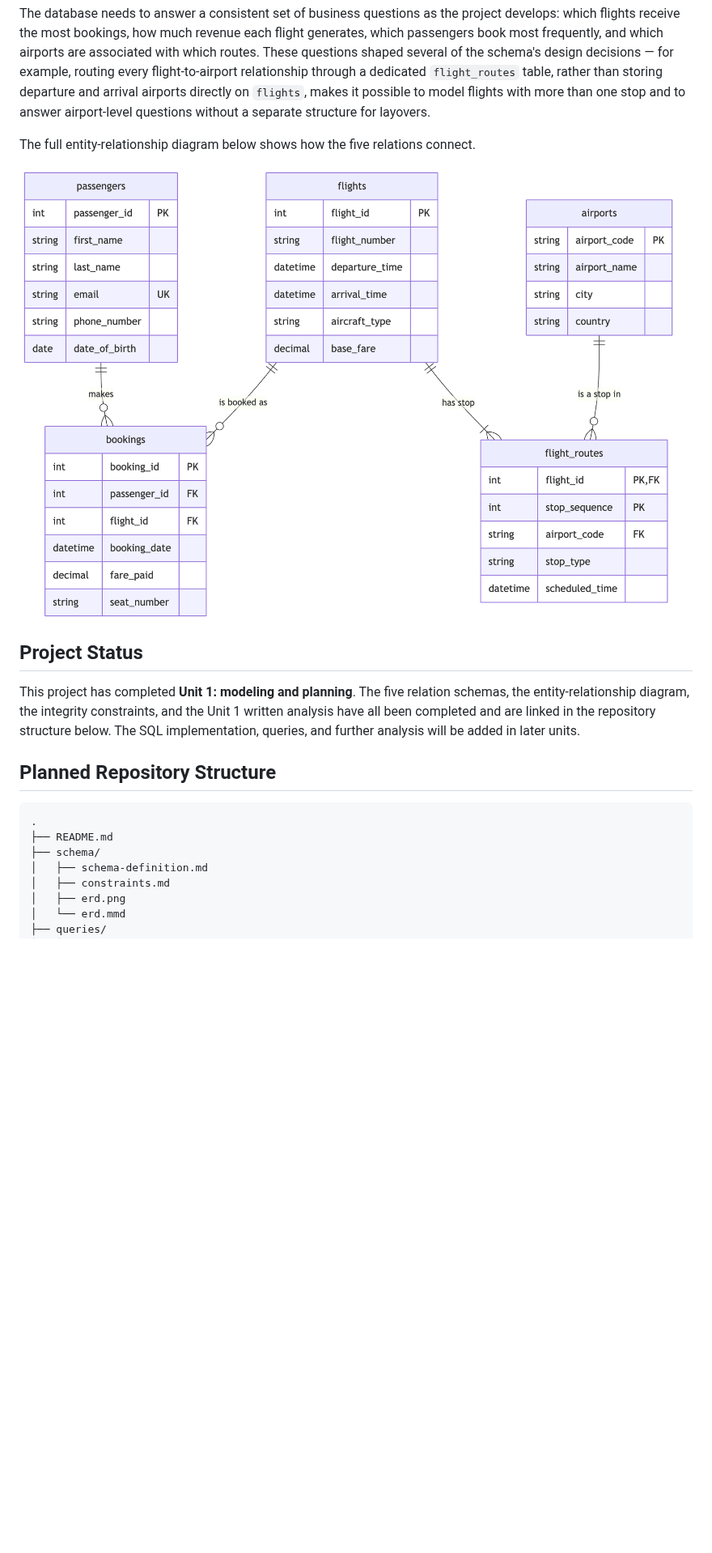
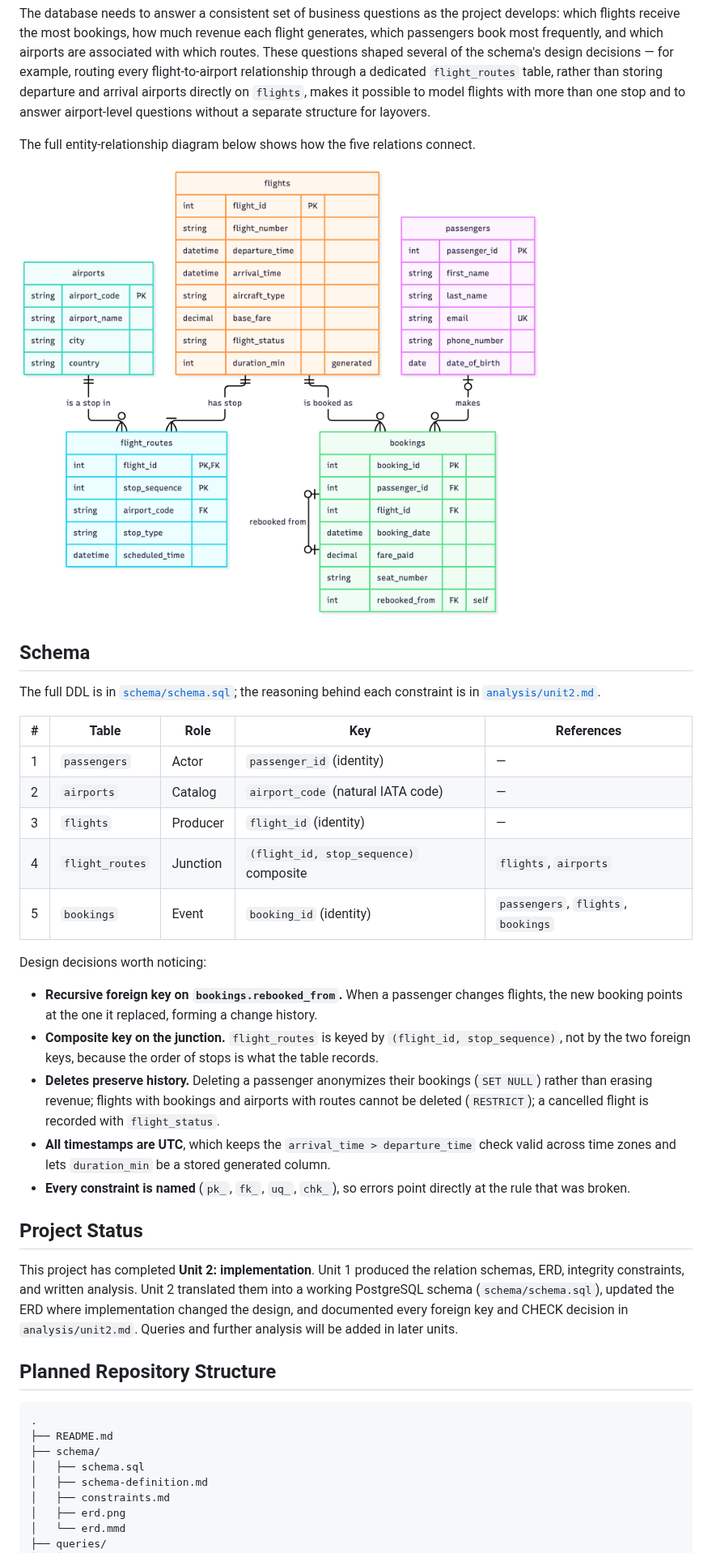
Before and after one commit to irodriguez2011/ex603-airline-booking-database, a Markdown page: README.md, the part around one of its changes. Shown at 81% size. Rendered like a GitHub page; pictures changed too: schema/erd.png; blank space fills up the shorter version.

```diff
--- a/README.md
+++ b/README.md
@@ -32,9 +32,29 @@ The full entity-relationship diagram below shows how the five relations connect.
 
 ![Airline Booking ERD](schema/erd.png)
 
+## Schema
+
+The full DDL is in [`schema/schema.sql`](schema/schema.sql); the reasoning behind each constraint is in [`analysis/unit2.md`](analysis/unit2.md).
+
+| # | Table | Role | Key | References |
+|---|---|---|---|---|
+| 1 | `passengers` | Actor | `passenger_id` (identity) | — |
+| 2 | `airports` | Catalog | `airport_code` (natural IATA code) | — |
+| 3 | `flights` | Producer | `flight_id` (identity) | — |
+| 4 | `flight_routes` | Junction | `(flight_id, stop_sequence)` composite | `flights`, `airports` |
+| 5 | `bookings` | Event | `booking_id` (identity) | `passengers`, `flights`, `bookings` |
+
+Design decisions worth noticing:
+
+- **Recursive foreign key on `bookings.rebooked_from`.** When a passenger changes flights, the new booking points at the one it replaced, forming a change history.
+- **Composite key on the junction.** `flight_routes` is keyed by `(flight_id, stop_sequence)`, not by the two foreign keys, because the order of stops is what the table records.
+- **Deletes preserve history.** Deleting a passenger anonymizes their bookings (`SET NULL`) rather than erasing revenue; flights with bookings and airports with routes cannot be deleted (`RESTRICT`); a cancelled flight is recorded with `flight_status`.
+- **All timestamps are UTC**, which keeps the `arrival_time > departure_time` check valid across time zones and lets `duration_min` be a stored generated column.
+- **Every constraint is named** (`pk_`, `fk_`, `uq_`, `chk_`), so errors point directly at the rule that was broken.
+
 ## Project Status
 
-This project has completed **Unit 1: modeling and planning**. The five relation schemas, the entity-relationship diagram, the integrity constraints, and the Unit 1 written analysis have all been completed and are linked in the repository structure below. The SQL implementation, queries, and further analysis will be added in later units.
+This project has completed **Unit 2: implementation**. Unit 1 produced the relation schemas, ERD, integrity constraints, and written analysis. Unit 2 translated them into a working PostgreSQL schema (`schema/schema.sql`), updated the ERD where implementation changed the design, and documented every foreign key and CHECK decision in `analysis/unit2.md`. Queries and further analysis will be added in later units.
 
 ## Planned Repository Structure
 
@@ -42,6 +62,7 @@ This project has completed **Unit 1: modeling and planning**. The five relation
 .
 ├── README.md
 ├── schema/
+│   ├── schema.sql
 │   ├── schema-definition.md
 │   ├── constraints.md
 │   ├── erd.png
```
Also changed, not shown: other parts of README.md (+11 -2 lines), analysis/unit2.md (added, +66 -0 lines), screenshots/01-schema-run.png (added), screenshots/02-dt-tables.png (added), 2 other files.
